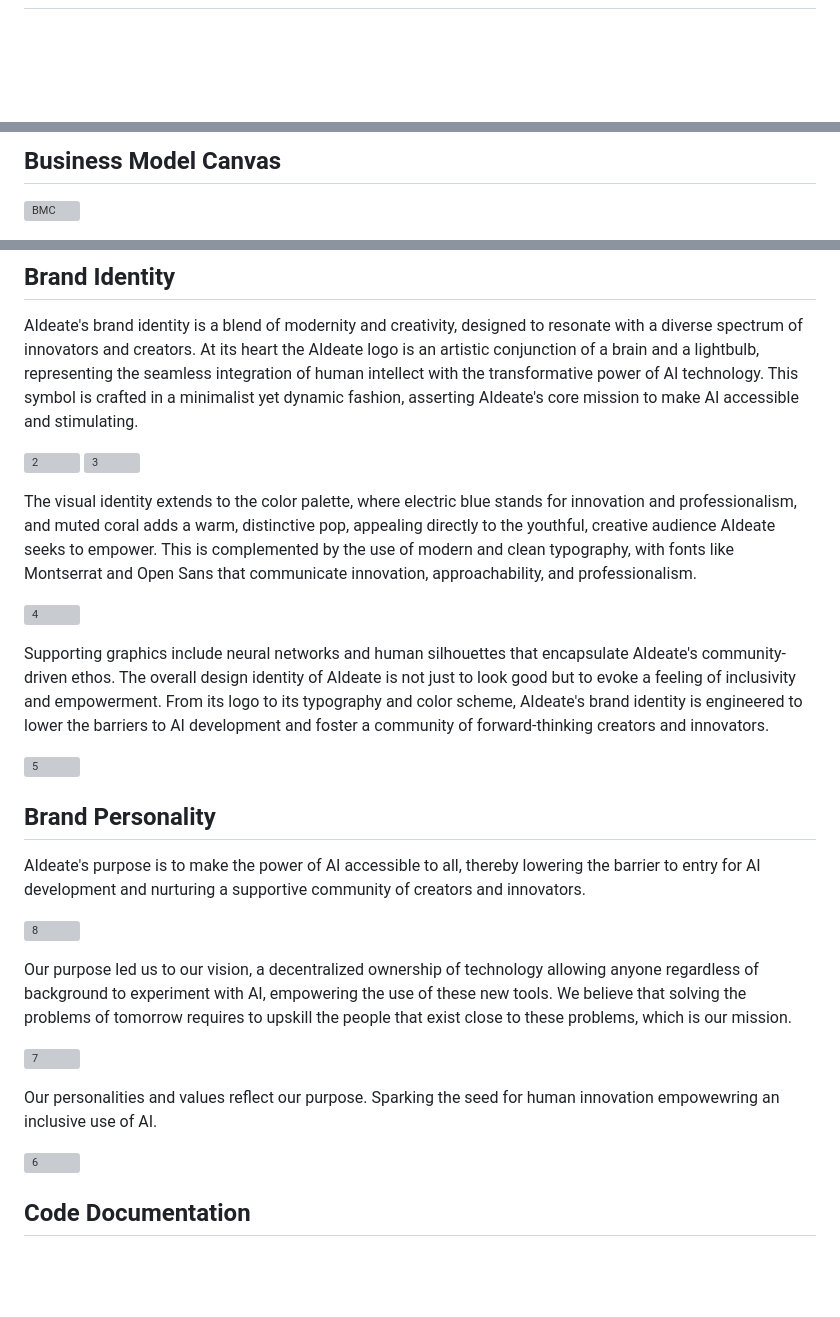
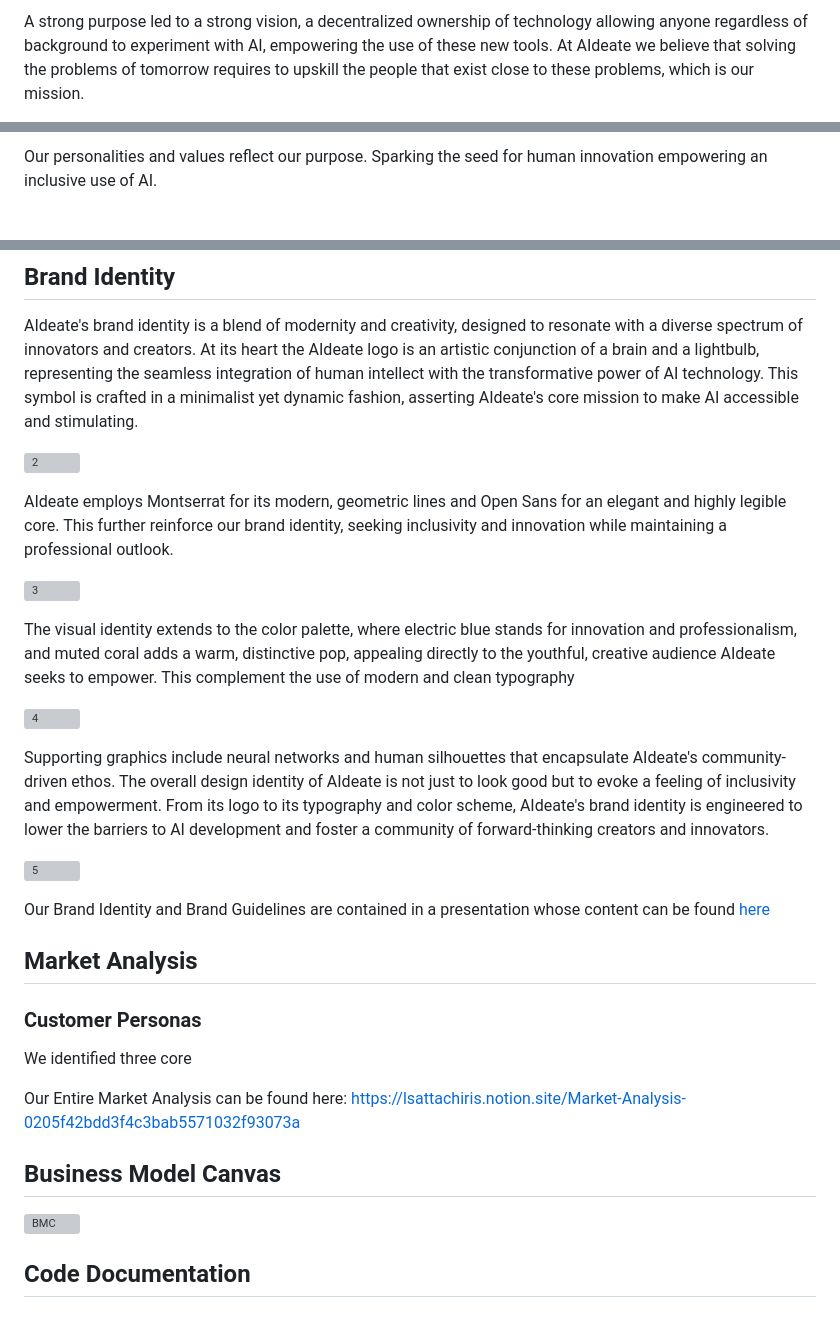
Before and after one commit to LorenzoSattaChiris/AIdea, a Markdown page: README.md, 3 parts joined by grey strips. Drawn GitHub-style; blank space fills up the shorter version; grey boxes are pictures that could not be loaded.

```diff
--- a/README.md
+++ b/README.md
@@ -16,2 +18,3 @@ AIdeate is a no-code platform designed to democratize the creation of artificial
 
+A strong purpose led to a strong vision, a decentralized ownership of technology allowing anyone regardless of background to experiment with AI, empowering the use of these new tools. At AIdeate we believe that solving the problems of tomorrow requires to upskill the people that exist close to these problems, which is our mission.
 
@@ -18,4 +22,3 @@ AIdeate is a no-code platform designed to democratize the creation of artificial
 
-## Business Model Canvas
-![BMC](https://github.com/LorenzoSattaChiris/AIdeate/assets/150603110/88eb3301-0b7d-4d89-a5c2-4d94e147f622)
+Our personalities and values reflect our purpose. Sparking the seed for human innovation empowering  an inclusive use of AI.
 
@@ -28,9 +29,12 @@ AIdeate is a no-code platform designed to democratize the creation of artificial
 AIdeate's brand identity is a blend of modernity and creativity, designed to resonate with a diverse spectrum of innovators and creators. At its heart the AIdeate logo is an artistic conjunction of a brain and a lightbulb, representing the seamless integration of human intellect with the transformative power of AI technology. This symbol is crafted in a minimalist yet dynamic fashion, asserting AIdeate's core mission to make AI accessible and stimulating.
 
 ![2](https://github.com/LorenzoSattaChiris/AIdeate/assets/150603110/b1458ca1-3f14-4190-a4a5-09d7e0ba9f7d)
+
+AIdeate employs Montserrat for its modern, geometric lines and Open Sans for an elegant and highly legible core. This further reinforce our brand identity, seeking inclusivity and innovation while maintaining a professional outlook.
+
 ![3](https://github.com/LorenzoSattaChiris/AIdeate/assets/150603110/7b62dcdd-a3c3-40d0-9c50-6299bb68e488)
 
-The visual identity extends to the color palette, where electric blue stands for innovation and professionalism, and muted coral adds a warm, distinctive pop, appealing directly to the youthful, creative audience AIdeate seeks to empower. This is complemented by the use of modern and clean typography, with fonts like Montserrat and Open Sans that communicate innovation, approachability, and professionalism.
+The visual identity extends to the color palette, where electric blue stands for innovation and professionalism, and muted coral adds a warm, distinctive pop, appealing directly to the youthful, creative audience AIdeate seeks to empower. This complement the use of modern and clean typography
 
 ![4](https://github.com/LorenzoSattaChiris/AIdeate/assets/150603110/b23324a0-7a7b-4f08-afff-ea0d1cd8299d)
 
@@ -38,21 +42,18 @@ Supporting graphics include neural networks and human silhouettes that encapsula
 
 ![5](https://github.com/LorenzoSattaChiris/AIdeate/assets/150603110/2c7b0c76-6339-4419-a32a-d8bec2318cd7)
 
+Our Brand Identity and Brand Guidelines are contained in a presentation whose content can be found [here](https://www.canva.com/design/DAF-3XcX8_M/JJ5P7M0pNKurC3u0r3biwA/edit?utm_content=DAF-3XcX8_M&utm_campaign=designshare&utm_medium=link2&utm_source=sharebutton)
+
+## Market Analysis
+### Customer Personas
+We identified three core
 
 
-## Brand Personality
-AIdeate's purpose is to make the power of AI accessible to all, thereby lowering the barrier to entry for AI development and nurturing a supportive community of creators and innovators.
 
-![8](https://github.com/LorenzoSattaChiris/AIdeate/assets/150603110/f8ed92ee-bc32-4557-bba6-29b5c93c08a9)
+Our Entire Market Analysis can be found here: https://lsattachiris.notion.site/Market-Analysis-0205f42bdd3f4c3bab5571032f93073a
 
-Our purpose led us to our vision, a decentralized ownership of technology allowing anyone regardless of background to experiment with AI, empowering the use of these new tools. We believe that solving the problems of tomorrow requires to upskill the people that exist close to these problems, which is our mission.
-
-![7](https://github.com/LorenzoSattaChiris/AIdeate/assets/150603110/4828ae62-2b81-4375-9776-a07ab5ab5eb9)
-
-Our personalities and values reflect our purpose. Sparking the seed for human innovation empowewring an inclusive use of AI.
-
-![6](https://github.com/LorenzoSattaChiris/AIdeate/assets/150603110/e1d1ce53-a396-4249-8ec7-dca65b300073)
-
+## Business Model Canvas
+![BMC](https://github.com/LorenzoSattaChiris/AIdeate/assets/150603110/88eb3301-0b7d-4d89-a5c2-4d94e147f622)
 
 
 
```
Also changed, not shown: other parts of README.md (+5 -4 lines).
